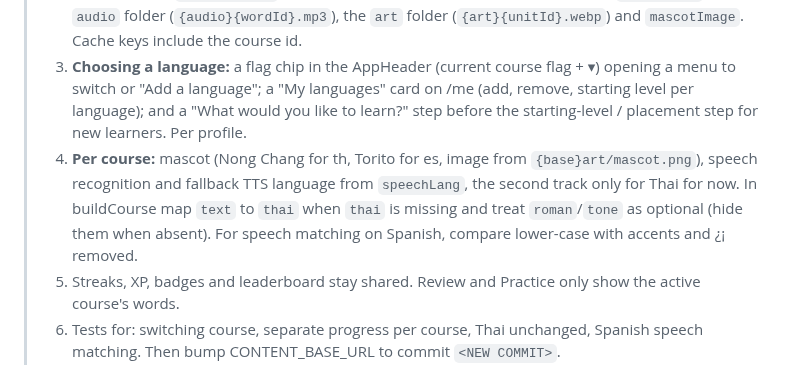
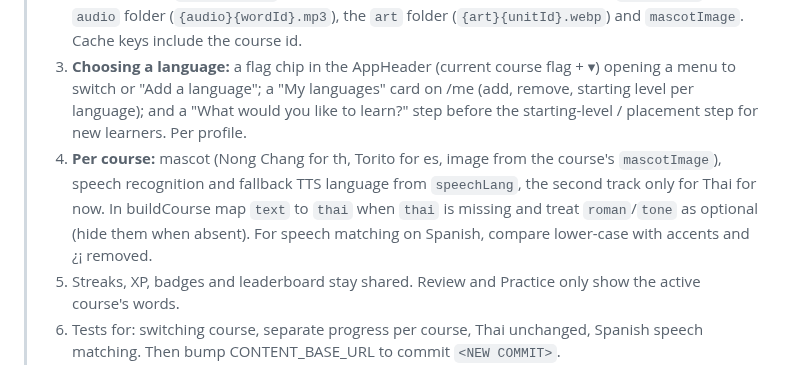
Before and after one commit to jeeveswooster2006/sawasdee-thai, a Markdown page: docs/plans/spanish-course.md, the part around the change. GitHub-like rendering.

Commit message:
Plan: tidy mascot image wording
Co-Authored-By: Claude Opus 5.5 <noreply@anthropic.com>
Claude-Session: https://claude.ai/code/session_01K15VpG9uxeZrsdwwm4k2pL

```diff
--- a/docs/plans/spanish-course.md
+++ b/docs/plans/spanish-course.md
@@ -114,7 +114,7 @@ Estimated **8–12 credits** in total (the feedback feature cost 6.3, so this is
 > 1. **Database:** add `learner_profiles.active_course text not null default 'th'` with a check for 'th' or 'es'; new table `learner_courses (profile_id uuid references learner_profiles on delete cascade, course text check in ('th','es'), start_level text, added_at timestamptz default now(), primary key (profile_id, course))` with RLS matching learner_profiles (use can_write_profile for writes, household read). Backfill a 'th' row per profile from its current start_level. Add SECURITY DEFINER RPCs `set_active_course(p_profile uuid, p_course text)` and extend `set_start_level` with an optional `p_course text default 'th'`, both checking can_write_profile.
 > 2. **Content:** load `courses.json` from CONTENT_BASE_URL. Each entry gives the `curriculum` file, the `audio` folder (`{audio}{wordId}.mp3`), the `art` folder (`{art}{unitId}.webp`) and `mascotImage`. Cache keys include the course id.
 > 3. **Choosing a language:** a flag chip in the AppHeader (current course flag + ▾) opening a menu to switch or "Add a language"; a "My languages" card on /me (add, remove, starting level per language); and a "What would you like to learn?" step before the starting-level / placement step for new learners. Per profile.
-> 4. **Per course:** mascot (Nong Chang for th, Torito for es, image from `{base}art/mascot.png`), speech recognition and fallback TTS language from `speechLang`, the second track only for Thai for now. In buildCourse map `text` to `thai` when `thai` is missing and treat `roman`/`tone` as optional (hide them when absent). For speech matching on Spanish, compare lower-case with accents and ¿¡ removed.
+> 4. **Per course:** mascot (Nong Chang for th, Torito for es, image from the course's `mascotImage`), speech recognition and fallback TTS language from `speechLang`, the second track only for Thai for now. In buildCourse map `text` to `thai` when `thai` is missing and treat `roman`/`tone` as optional (hide them when absent). For speech matching on Spanish, compare lower-case with accents and ¿¡ removed.
 > 5. Streaks, XP, badges and leaderboard stay shared. Review and Practice only show the active course's words.
 > 6. Tests for: switching course, separate progress per course, Thai unchanged, Spanish speech matching. Then bump CONTENT_BASE_URL to commit `<NEW COMMIT>`.
 
```
